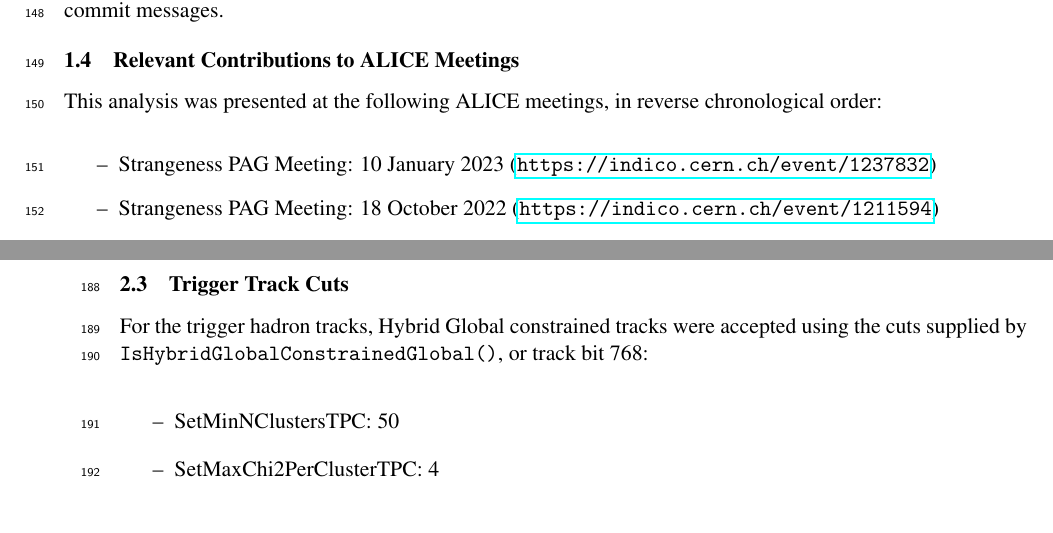
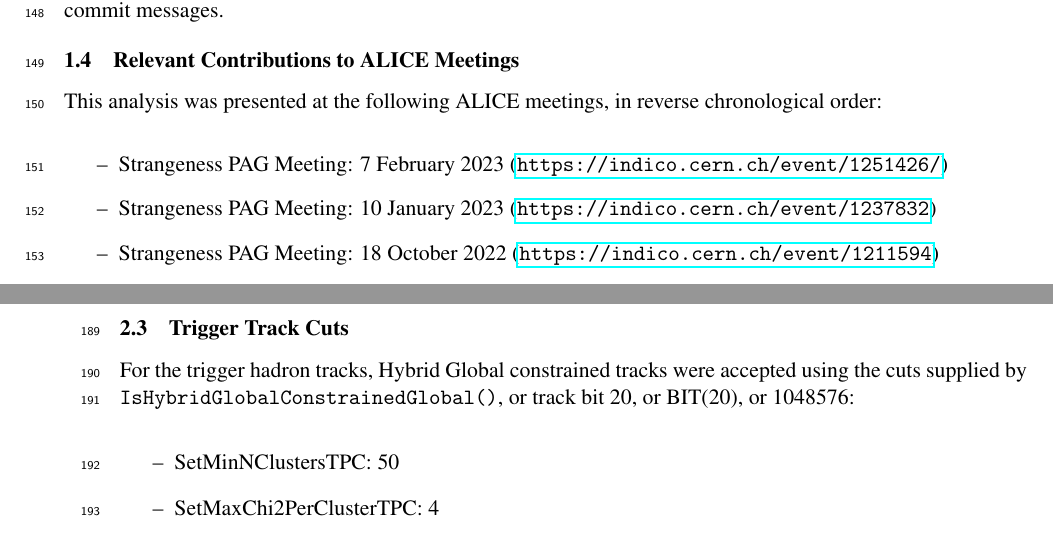
Before and after one commit to rhanniga/lambda-analysis-note, a LaTeX document (h-lambda-analysis-note.tex): two parts of pages 8 and 9 of 112, joined at a grey line, cut so that both start at the same text. Compiled offline with pdfLaTeX.

Commit message:
changed bits in merging and intro section

```diff
--- a/h-lambda-analysis-note.tex
+++ b/h-lambda-analysis-note.tex
@@ -138,6 +138,7 @@ All of the offline analysis (as well as the code listed above) can be found in m
 This analysis was presented at the following ALICE meetings, in reverse chronological order:
 
 \begin{itemize}
+\item Strangeness PAG Meeting: 7 February 2023 (\url{https://indico.cern.ch/event/1251426/})
 \item Strangeness PAG Meeting: 10 January 2023 (\url{https://indico.cern.ch/event/1237832})
 \item Strangeness PAG Meeting: 18 October 2022 (\url{https://indico.cern.ch/event/1211594})
 \item Correlations PAG Meeting: 11 October 2022 (\url{https://indico.cern.ch/event/1210412})
@@ -207,7 +208,7 @@ with further binning performed offline.
 
 \subsection{Trigger Track Cuts}
 \label{trigcuts}
-For the trigger hadron tracks, Hybrid Global constrained tracks were accepted using the cuts supplied by \texttt{IsHybridGlobalConstrainedGlobal()}, or track bit 768:
+For the trigger hadron tracks, Hybrid Global constrained tracks were accepted using the cuts supplied by \texttt{IsHybridGlobalConstrainedGlobal()}, or track bit 20, or BIT(20), or 1048576:
 
 \begin{itemize}
 	\item SetMinNClustersTPC: 50
```
Also changed, not shown: 6 other files.
